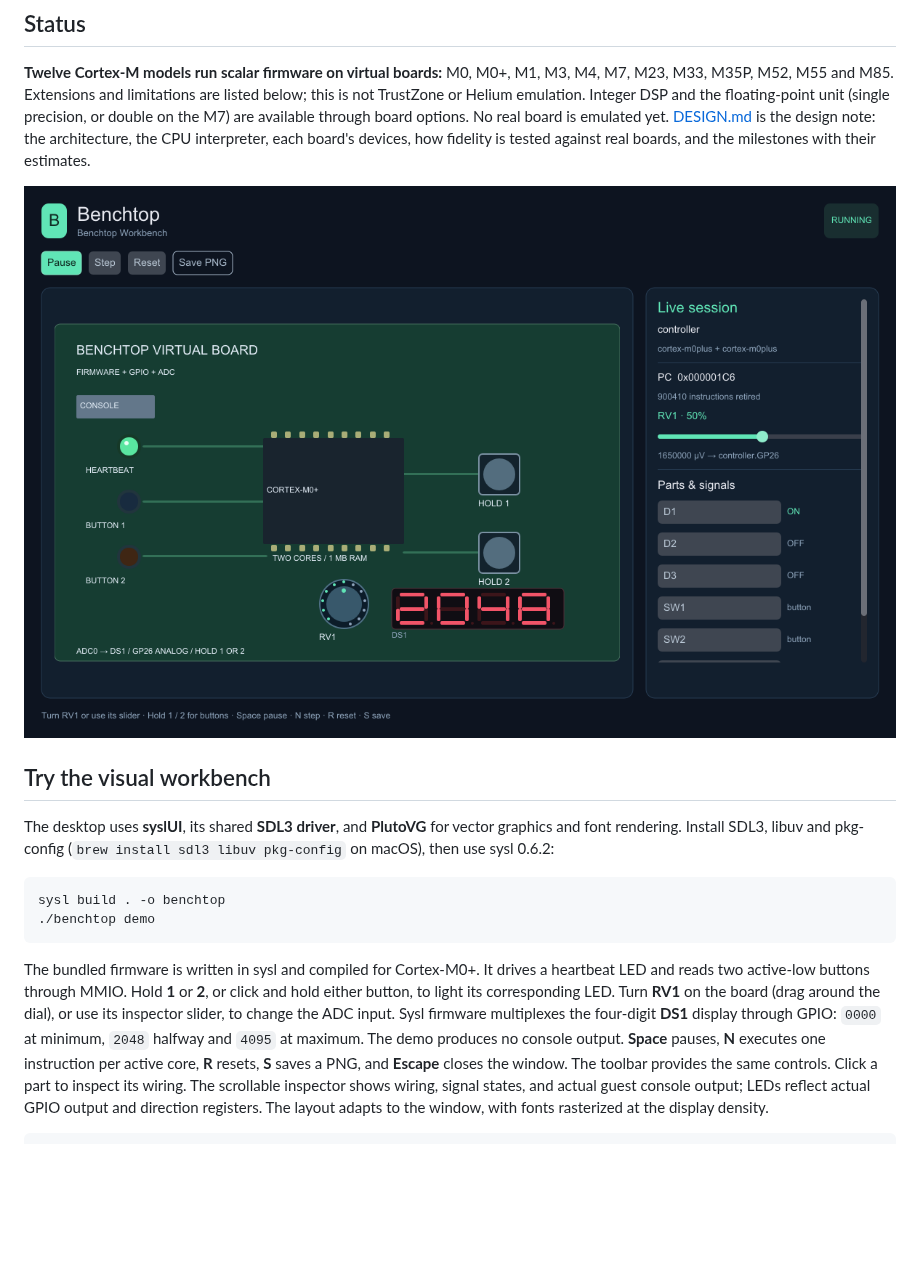
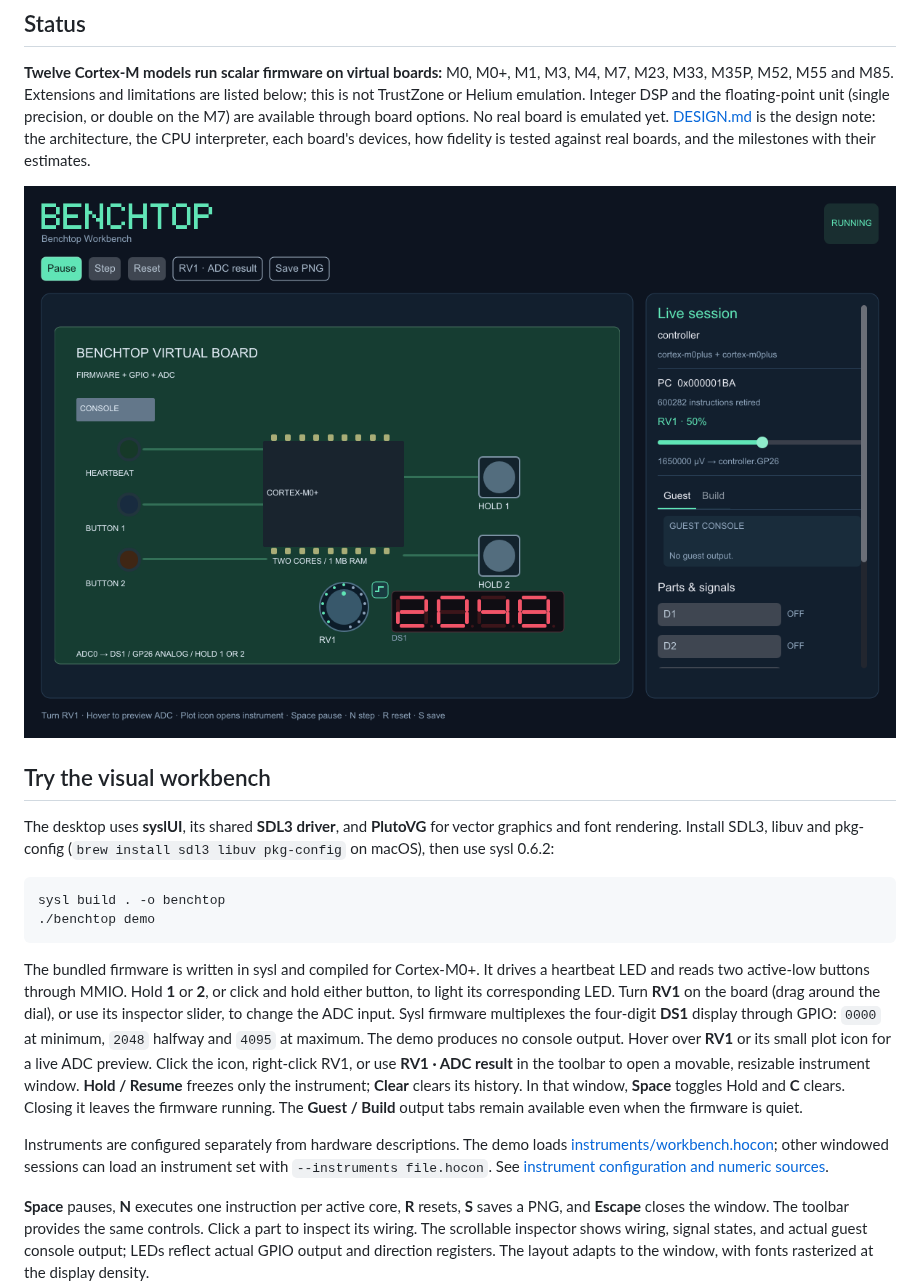
Before and after one commit to sysl-lang/benchtop, a Markdown page: README.md, the part around the change. GitHub-like rendering; pictures changed too: docs/workbench.png; blank space fills up the shorter version.

Commit message:
Add live plot instruments with part previews and native windows

```diff
--- a/README.md
+++ b/README.md
@@ -36,6 +36,18 @@ its corresponding LED. Turn **RV1** on the board (drag around the dial), or use
 its inspector slider, to change the ADC input. Sysl firmware multiplexes the four-digit
 **DS1** display through GPIO: `0000` at minimum, `2048` halfway and `4095` at maximum.
 The demo produces no console output.
+Hover over **RV1** or its small plot icon for a live ADC preview. Click the icon,
+right-click RV1, or use **RV1 · ADC result** in the toolbar to open a movable,
+resizable instrument window. **Hold / Resume** freezes only the instrument;
+**Clear** clears its history. In that window, **Space** toggles Hold and **C** clears.
+Closing it leaves the firmware running. The **Guest / Build** output tabs remain
+available even when the firmware is quiet.
+
+Instruments are configured separately from hardware descriptions. The demo loads
+[instruments/workbench.hocon](instruments/workbench.hocon); other windowed sessions
+can load an instrument set with `--instruments file.hocon`.
+See [instrument configuration and numeric sources](docs/instruments.md).
+
 **Space** pauses, **N** executes one instruction per active
 core, **R** resets, **S** saves a PNG, and **Escape** closes the window. The toolbar
 provides the same controls. Click a part to inspect its wiring. The scrollable inspector shows wiring, signal
```
Also changed, not shown: docs/instruments.md (added, +86 -0 lines), 15 other files.
